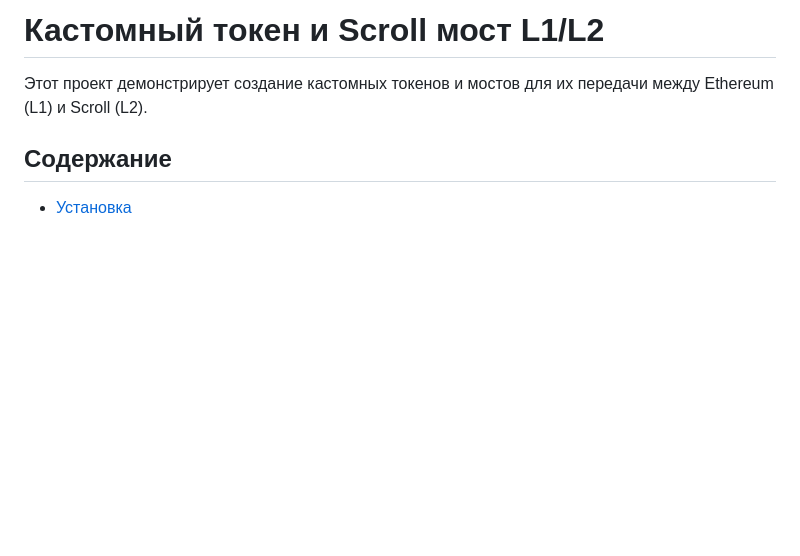
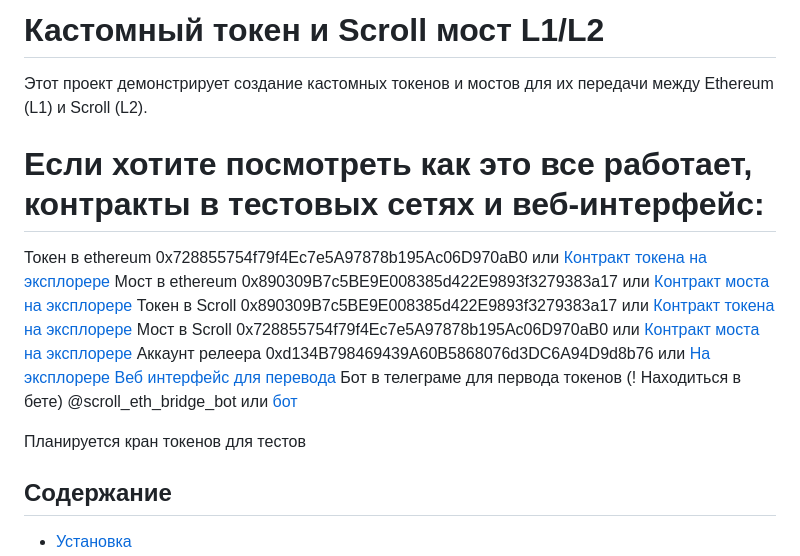
Before and after one commit to AlekseiTer87/scroll_eth_bridge, a Markdown page: README.md, the part around the change. GitHub-like rendering; blank space fills up the shorter version.

```diff
--- a/README.md
+++ b/README.md
@@ -1,6 +1,17 @@
 # Кастомный токен и Scroll мост L1/L2
 
 Этот проект демонстрирует создание кастомных токенов и мостов для их передачи между Ethereum (L1) и Scroll (L2).
+
+# Если хотите посмотреть как это все работает, контракты в тестовых сетях и веб-интерфейс:
+Токен в ethereum 0x728855754f79f4Ec7e5A97878b195Ac06D970aB0 или [Контракт токена на эксплорере](https://sepolia.etherscan.io/address/0x728855754f79f4Ec7e5A97878b195Ac06D970aB0)
+Мост в ethereum 0x890309B7c5BE9E008385d422E9893f3279383a17 или [Контракт моста на эксплорере](https://sepolia.etherscan.io/address/0x890309B7c5BE9E008385d422E9893f3279383a17)
+Токен в Scroll 0x890309B7c5BE9E008385d422E9893f3279383a17 или [Контракт токена на эксплорере](https://sepolia.scrollscan.com/address/0x890309B7c5BE9E008385d422E9893f3279383a17)
+Мост в Scroll 0x728855754f79f4Ec7e5A97878b195Ac06D970aB0 или [Контракт моста на эксплорере](https://sepolia.scrollscan.com/address/0x728855754f79f4Ec7e5A97878b195Ac06D970aB0T,)
+Аккаунт релеера 0xd134B798469439A60B5868076d3DC6A94D9d8b76 или [На эксплорере](https://sepolia.etherscan.io/address/0xd134B798469439A60B5868076d3DC6A94D9d8b76)
+[Веб интерфейс для перевода](https://scrollethbridge.duckdns.org/)
+Бот в телеграме для первода токенов (! Находиться в бете) @scroll_eth_bridge_bot или [бот](https://t.me/scroll_eth_bridge_bot)
+
+Планируется кран токенов для тестов
 
 ## Содержание
 
```
